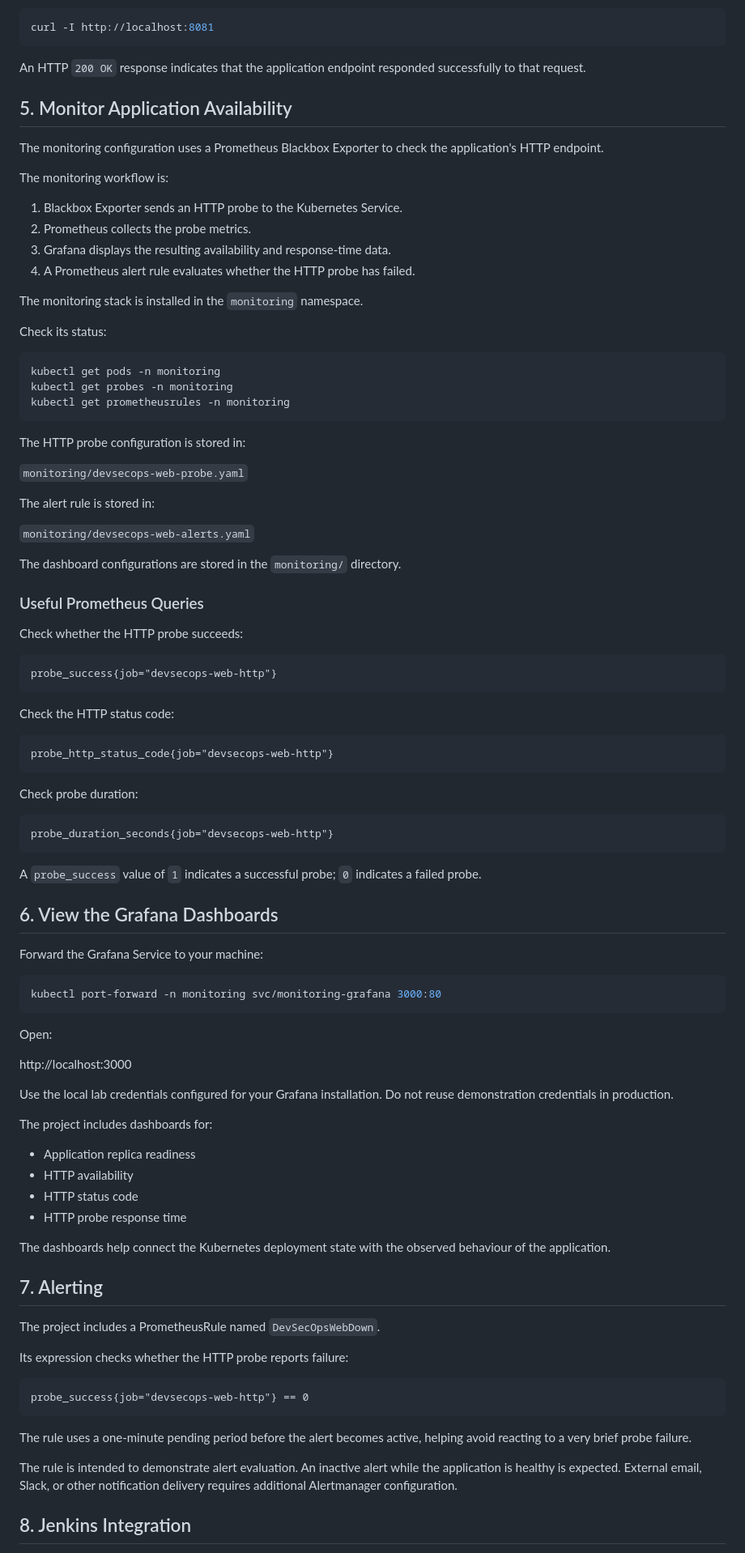
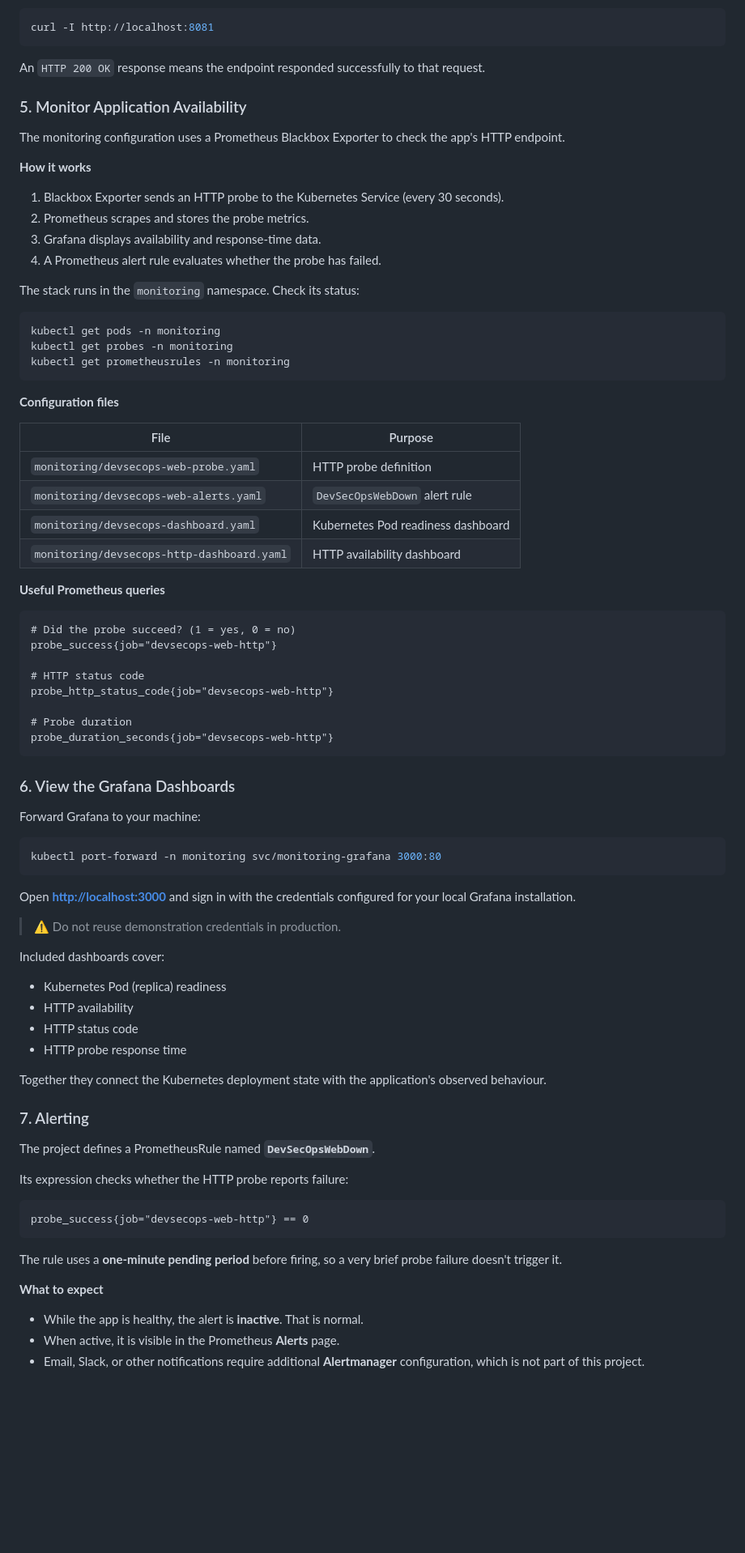
Before and after one commit to samirmaji-tech/container-security-scanning-pipeline, a Markdown page: README.md, the part around one of its changes. Shown at 81% size. Drawn GitHub-style; blank space fills up the shorter version.

````diff
--- a/README.md
+++ b/README.md
@@ -224,22 +251,20 @@ Alternatively, verify the HTTP response from another terminal:
 curl -I http://localhost:8081
 ```
 
-An HTTP `200 OK` response indicates that the application endpoint responded successfully to that request.
+An `HTTP 200 OK` response means the endpoint responded successfully to that request.
 
-## 5. Monitor Application Availability
+### 5. Monitor Application Availability
 
-The monitoring configuration uses a Prometheus Blackbox Exporter to check the application's HTTP endpoint.
+The monitoring configuration uses a Prometheus Blackbox Exporter to check the app's HTTP endpoint.
 
-The monitoring workflow is:
+**How it works**
 
-1. Blackbox Exporter sends an HTTP probe to the Kubernetes Service.
-2. Prometheus collects the probe metrics.
-3. Grafana displays the resulting availability and response-time data.
-4. A Prometheus alert rule evaluates whether the HTTP probe has failed.
+1. Blackbox Exporter sends an HTTP probe to the Kubernetes Service (every 30 seconds).
+2. Prometheus scrapes and stores the probe metrics.
+3. Grafana displays availability and response-time data.
+4. A Prometheus alert rule evaluates whether the probe has failed.
 
-The monitoring stack is installed in the `monitoring` namespace.
-
-Check its status:
+The stack runs in the `monitoring` namespace. Check its status:
 
 ```bash
 kubectl get pods -n monitoring
@@ -247,64 +272,52 @@ kubectl get probes -n monitoring
 kubectl get prometheusrules -n monitoring
 ```
 
-The HTTP probe configuration is stored in:
+**Configuration files**
 
-`monitoring/devsecops-web-probe.yaml`
+| File | Purpose |
+|------|---------|
+| `monitoring/devsecops-web-probe.yaml` | HTTP probe definition |
+| `monitoring/devsecops-web-alerts.yaml` | `DevSecOpsWebDown` alert rule |
+| `monitoring/devsecops-dashboard.yaml` | Kubernetes Pod readiness dashboard |
+| `monitoring/devsecops-http-dashboard.yaml` | HTTP availability dashboard |
 
-The alert rule is stored in:
-
-`monitoring/devsecops-web-alerts.yaml`
-
-The dashboard configurations are stored in the `monitoring/` directory.
-
-### Useful Prometheus Queries
-
-Check whether the HTTP probe succeeds:
+**Useful Prometheus queries**
 
 ```promql
+# Did the probe succeed? (1 = yes, 0 = no)
 probe_success{job="devsecops-web-http"}
-```
 
-Check the HTTP status code:
+# HTTP status code
+probe_http_status_code{job="devsecops-web-http"}
 
-```promql
-probe_http_status_code{job="devsecops-web-http"}
-```
-
-Check probe duration:
-
-```promql
+# Probe duration
 probe_duration_seconds{job="devsecops-web-http"}
 ```
 
-A `probe_success` value of `1` indicates a successful probe; `0` indicates a failed probe.
+### 6. View the Grafana Dashboards
 
-## 6. View the Grafana Dashboards
-
-Forward the Grafana Service to your machine:
+Forward Grafana to your machine:
 
 ```bash
 kubectl port-forward -n monitoring svc/monitoring-grafana 3000:80
 ```
 
-Open:
+Open **<http://localhost:3000>** and sign in with the credentials configured for your local Grafana installation.
 
-http://localhost:3000
+> ⚠️ Do not reuse demonstration credentials in production.
 
-Use the local lab credentials configured for your Grafana installation. Do not reuse demonstration credentials in production.
+Included dashboards cover:
 
-The project includes dashboards for:
-
-- Application replica readiness
+- Kubernetes Pod (replica) readiness
 - HTTP availability
 - HTTP status code
 - HTTP probe response time
 
-The dashboards help connect the Kubernetes deployment state with the observed behaviour of the application.
+Together they connect the Kubernetes deployment state with the application's observed behaviour.
 
-## 7. Alerting
+### 7. Alerting
 
-The project includes a PrometheusRule named `DevSecOpsWebDown`.
+The project defines a PrometheusRule named **`DevSecOpsWebDown`**.
 
 Its expression checks whether the HTTP probe reports failure:
 
@@ -312,9 +325,11 @@ Its expression checks whether the HTTP probe reports failure:
 probe_success{job="devsecops-web-http"} == 0
 ```
 
-The rule uses a one-minute pending period before the alert becomes active, helping avoid reacting to a very brief probe failure.
+The rule uses a **one-minute pending period** before firing, so a very brief probe failure doesn't trigger it.
 
-The rule is intended to demonstrate alert evaluation. An inactive alert while the application is healthy is expected. External email, Slack, or other notification delivery requires additional Alertmanager configuration.
+**What to expect**
 
-## 8. Jenkins Integration
+- While the app is healthy, the alert is **inactive**. That is normal.
+- When active, it is visible in the Prometheus **Alerts** page.
+- Email, Slack, or other notifications require additional **Alertmanager** configuration, which is not part of this project.
 
````
Also changed, not shown: other parts of README.md (+178 -130 lines).
